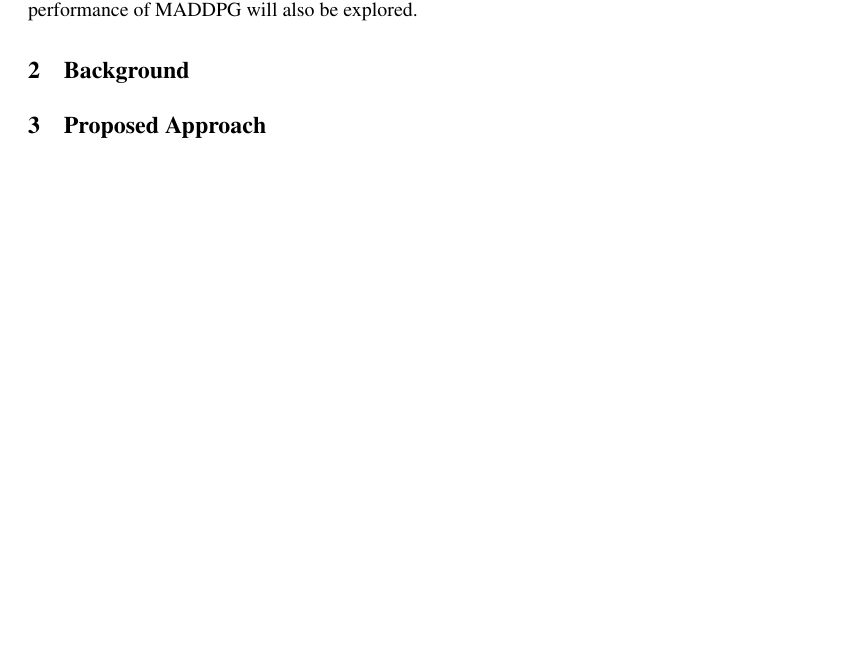
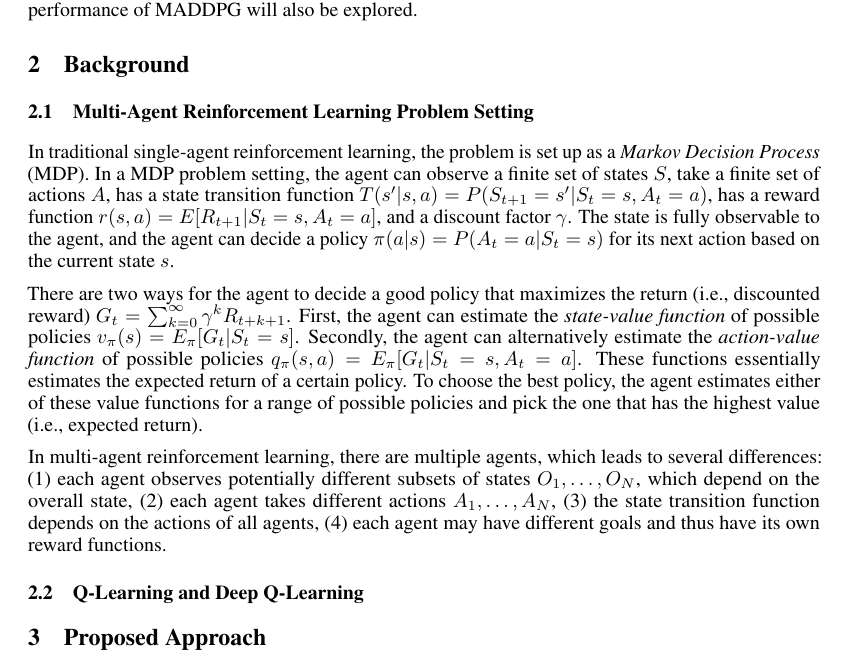
Before and after one commit to camellyx/10707-deep-learning-project, a LaTeX document (proposal/proposal.tex, which reads proposal/sections/2_background.tex): part of page 1 of 2, cut so that both start at the same text, the shorter picture padded with empty space. Compiled offline with pdfLaTeX.

Commit message:
added MDP background

```diff
--- a/proposal/sections/2_background.tex
+++ b/proposal/sections/2_background.tex
@@ -2,3 +2,33 @@
 
 \section{Background}
 \label{sec:background}
+
+\subsection{Multi-Agent Reinforcement Learning Problem Setting}
+
+In traditional single-agent reinforcement learning, the problem is set up as a
+\emph{Markov Decision Process} (MDP). In a MDP problem setting, the agent can observe
+a finite set of states $S$, take a finite set of actions $A$, has a state
+transition function $T(s'|s,a) = P(S_{t+1}=s'|S_t=s, A_t=a)$, has a reward
+function $r(s,a) = E[R_{t+1}|S_t=s, A_t=a]$, and a discount factor $\gamma$.
+The state is fully observable to the agent, and the agent can decide a policy
+$\pi(a|s) = P(A_t=a | S_t=s)$ for its next action based on the current state
+$s$.
+
+There are two ways for the agent to decide a good policy that maximizes the
+return (i.e., discounted reward) $G_t = \sum_{k=0}^\infty \gamma^k R_{t+k+1}$.
+First, the agent can estimate the \emph{state-value function} of possible policies
+$v_\pi(s) = E_\pi[G_t|S_t=s]$. Secondly, the agent can alternatively
+estimate the \emph{action-value function} of possible policies
+$q_\pi(s,a) = E_\pi[G_t|S_t=s, A_t=a]$. These functions essentially estimates
+the expected return of a certain policy. To choose the best policy, the agent
+estimates either of these value functions for a range of possible policies and
+pick the one that has the highest value (i.e., expected return).
+
+In multi-agent reinforcement learning, there are multiple agents, which leads
+to several differences: (1)~each agent observes potentially different subsets
+of states $O_1,\ldots,O_N$, which depend on the overall state, (2)~each agent
+takes different actions $A_1,\ldots,A_N$, (3)~the state transition function
+depends on the actions of all agents, (4)~each agent may have different goals
+and thus have its own reward functions.
+
+\subsection{Q-Learning and Deep Q-Learning}
```
